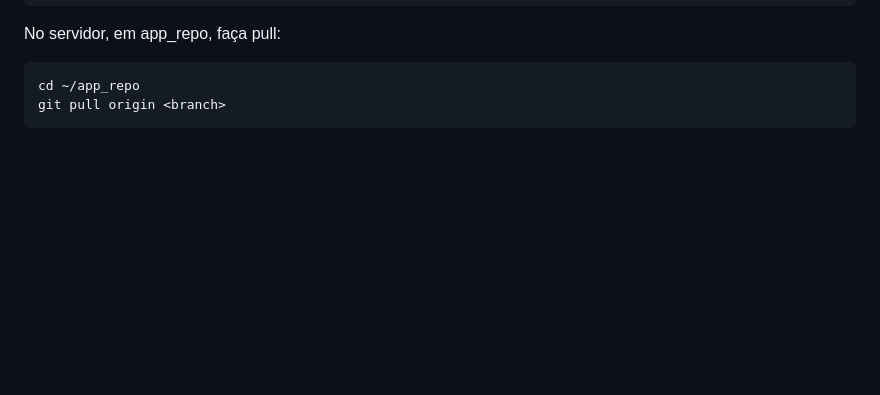
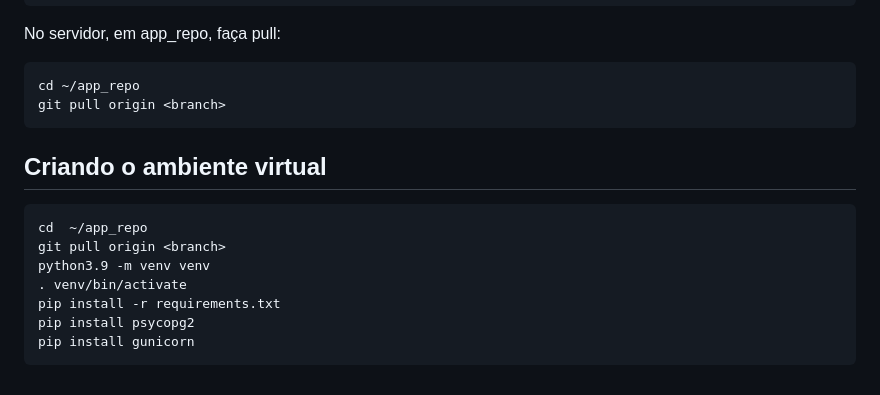
Before and after one commit to icaro-freitas/curso-django-projeto1, a Markdown page: deploy/README.md, the part around the change. Rendered like a GitHub page; blank space fills up the shorter version.

Commit message:
Virtual environment creation for Server

````diff
--- a/deploy/README.md
+++ b/deploy/README.md
@@ -126,3 +126,15 @@ No servidor, em app_repo, faça pull:
 cd ~/app_repo
 git pull origin <branch>
 ```
+
+## Criando o ambiente virtual
+
+```
+cd  ~/app_repo
+git pull origin <branch>
+python3.9 -m venv venv
+. venv/bin/activate
+pip install -r requirements.txt
+pip install psycopg2
+pip install gunicorn
+```
````
